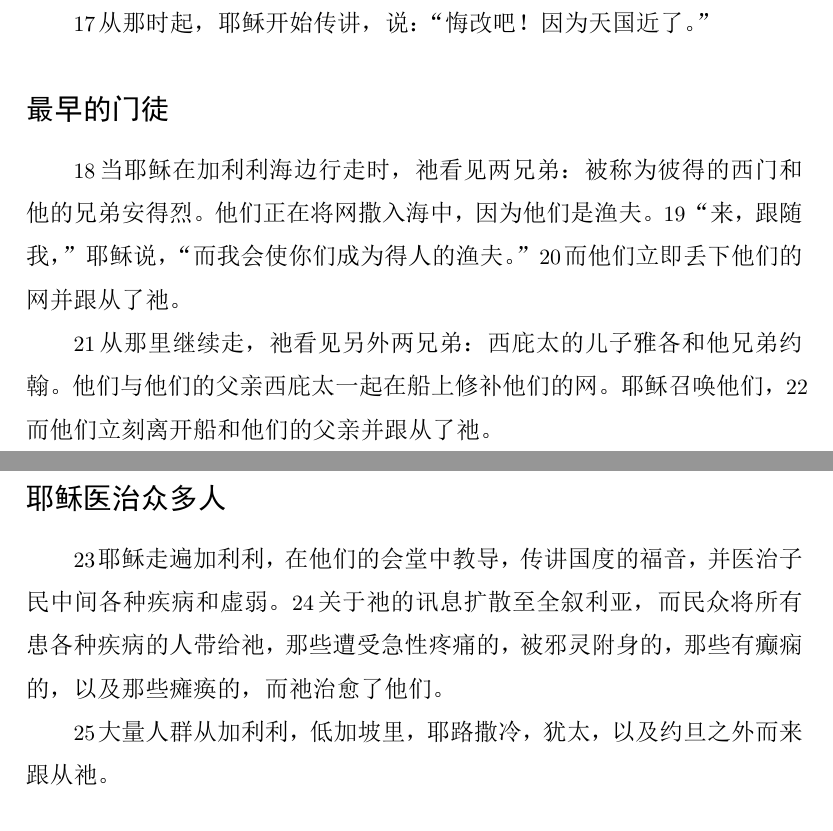
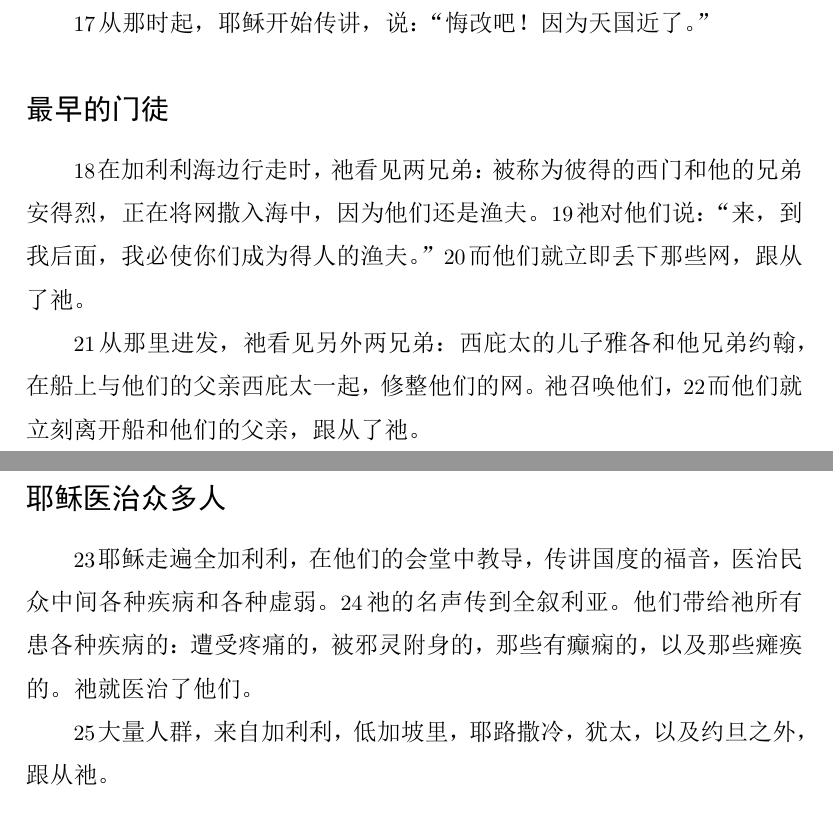
Before and after one commit to zhao-bob/scriptures, a LaTeX document (matthew/source/matthew.tex): two parts of pages 9 and 10 of 73, joined at a grey line, cut so that both start at the same text. The pictures show the PDF file matthew/source/matthew.pdf that the author committed with the source.

Commit message:
matthew 4

```diff
--- a/matthew/source/matthew.tex
+++ b/matthew/source/matthew.tex
@@ -346,27 +346,27 @@
 \subsection*{最早的门徒}
 
 % As Jesus was walking beside the Sea of Galilee, He saw two brothers, Simon called Peter and his brother Andrew. They were casting a net into the sea, for they were fishermen.
-\N 当耶稣在加利利海边行走时，祂看见两兄弟：被称为彼得的西门和他的兄弟安得烈。他们正在将网撒入海中，因为他们是渔夫。
+\N 在加利利海边行走时，祂看见两兄弟：被称为彼得的西门和他的兄弟安得烈，正在将网撒入海中，因为他们还是渔夫。
 % “Come, follow Me,” Jesus said, “and I will make you fishers of men.”
-\N “来，跟随我，”耶稣说，“而我会使你们成为得人的渔夫。”
+\N 祂对他们说：“来，到我后面，我必使你们成为得人的渔夫。”
 % And at once they left their nets and followed Him.
-\N 而他们立即丢下他们的网并跟从了祂。
+\N 而他们就立即丢下那些网，跟从了祂。
 
 % Going on from there, He saw two other brothers, James son of Zebedee and his brother John. They were in a boat with their father Zebedee, mending their nets. Jesus called them,
-\N 从那里继续走，祂看见另外两兄弟：西庇太的儿子雅各和他兄弟约翰。他们与他们的父亲西庇太一起在船上修补他们的网。耶稣召唤他们，
+\N 从那里进发，祂看见另外两兄弟：西庇太的儿子雅各和他兄弟约翰，在船上与他们的父亲西庇太一起，修整他们的网。祂召唤他们，
 % and immediately they left the boat and their father and followed Him.
-\N 而他们立刻离开船和他们的父亲并跟从了祂。
+\N 而他们就立刻离开船和他们的父亲，跟从了祂。
 
 % Jesus Heals the Multitudes
 \subsection*{耶稣医治众多人}
 
 % Jesus went throughout Galilee, teaching in their synagogues, preaching the gospel of the kingdom, and healing every disease and sickness among the people.
-\N 耶稣走遍加利利，在他们的会堂中教导，传讲国度的福音，并医治子民中间各种疾病和虚弱。
+\N 耶稣走遍全加利利，在他们的会堂中教导，传讲国度的福音，医治民众中间各种疾病和各种虚弱。
 % News about Him spread all over Syria, and people brought to Him all who were ill with various diseases, those suffering acute pain, the demon-possessed, those having seizures, and the paralyzed, and He healed them.
-\N 关于祂的讯息扩散至全叙利亚，而民众将所有患各种疾病的人带给祂，那些遭受急性疼痛的，被邪灵附身的，那些有癫痫的，以及那些瘫痪的，而祂治愈了他们。
+\N 祂的名声传到全叙利亚。他们带给祂所有患各种疾病的：遭受疼痛的，被邪灵附身的，那些有癫痫的，以及那些瘫痪的。祂就医治了他们。
 
 % Large crowds followed Him, having come from Galilee, the Decapolis, Jerusalem, Judea, and beyond the Jordan.
-\N 大量人群从加利利，低加坡里，耶路撒冷，犹太，以及约旦之外而来跟从祂。
+\N 大量人群，来自加利利，低加坡里，耶路撒冷，犹太，以及约旦之外，跟从祂。
 
 % Matthew 5
 \section{第五章}
```
Also changed, not shown: matthew/chapter28/README.md, matthew/chapter4/README.md, matthew/source/matthew.pdf, matthew/source/matthew.tex (2 more changed lines).
